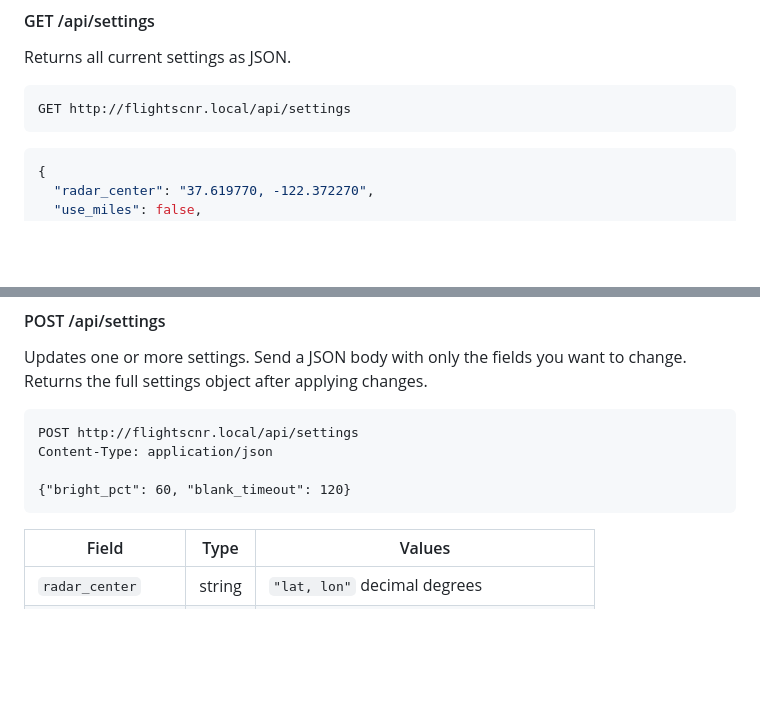
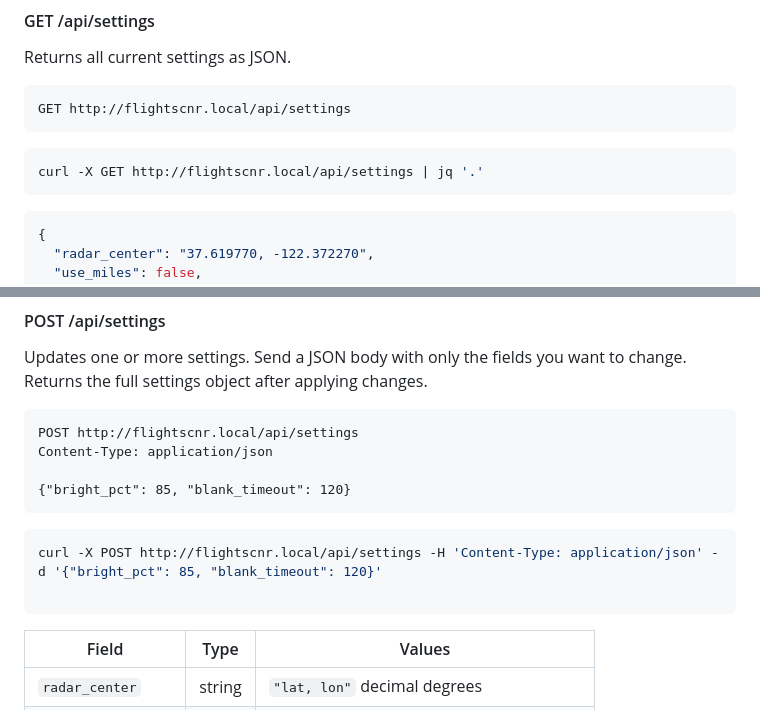
Before and after one commit to jduanen/FlightScanner, a Markdown page: README.md, 2 parts joined by grey strips. GitHub-like rendering; blank space fills up the shorter version.

````diff
--- a/README.md
+++ b/README.md
@@ -47,6 +47,10 @@ Returns all current settings as JSON.
 GET http://flightscnr.local/api/settings
 ```
 
+```bash
+curl -X GET http://flightscnr.local/api/settings | jq '.'
+```
+
 ```json
 {
   "radar_center": "37.619770, -122.372270",
@@ -72,7 +76,12 @@ Updates one or more settings. Send a JSON body with only the fields you want to
 POST http://flightscnr.local/api/settings
 Content-Type: application/json
 
-{"bright_pct": 60, "blank_timeout": 120}
+{"bright_pct": 85, "blank_timeout": 120}
+```
+
+```bash
+curl -X POST http://flightscnr.local/api/settings -H 'Content-Type: application/json' -d '{"bright_pct": 85, "blank_timeout": 120}'
+
 ```
 
 | Field | Type | Values |
````
